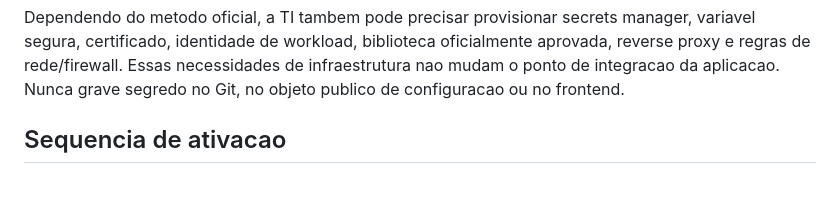
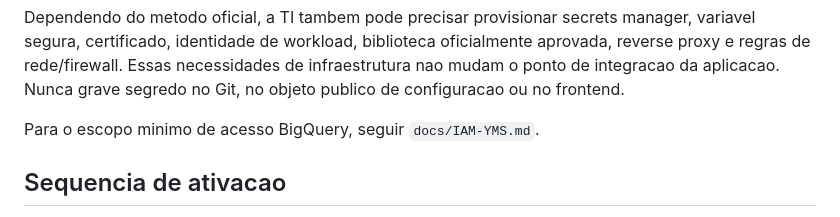
Before and after one commit to Muriloliloo/Painel_DocasAM1, a Markdown page: gateway/docs/HANDOFF-TI.md, the part around the change. GitHub-like rendering; blank space fills up the shorter version.

Commit message:
Referencia checklist IAM do YMS

```diff
--- a/gateway/docs/HANDOFF-TI.md
+++ b/gateway/docs/HANDOFF-TI.md
@@ -32,6 +32,8 @@ O retorno passa obrigatoriamente por `validatedAuthContext()`. Enquanto esse arq
 `inspectConfiguration()` e uma verificacao estrutural sem efeitos. Ela deve mudar para `configured: true` somente quando a implementacao e o provisionamento oficial estiverem prontos; nunca deve buscar token, segredo ou certificado.
 
 Dependendo do metodo oficial, a TI tambem pode precisar provisionar secrets manager, variavel segura, certificado, identidade de workload, biblioteca oficialmente aprovada, reverse proxy e regras de rede/firewall. Essas necessidades de infraestrutura nao mudam o ponto de integracao da aplicacao. Nunca grave segredo no Git, no objeto publico de configuracao ou no frontend.
+
+Para o escopo minimo de acesso BigQuery, seguir `docs/IAM-YMS.md`.
 
 ## Sequencia de ativacao
 
```
